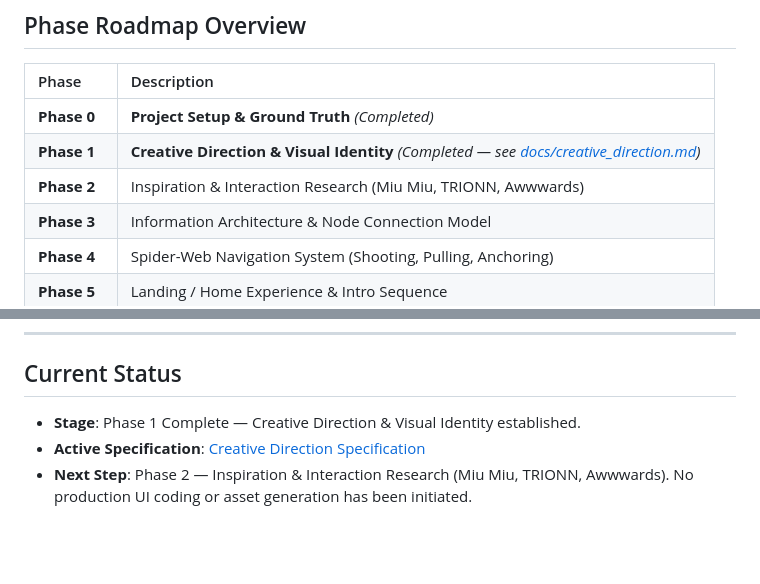
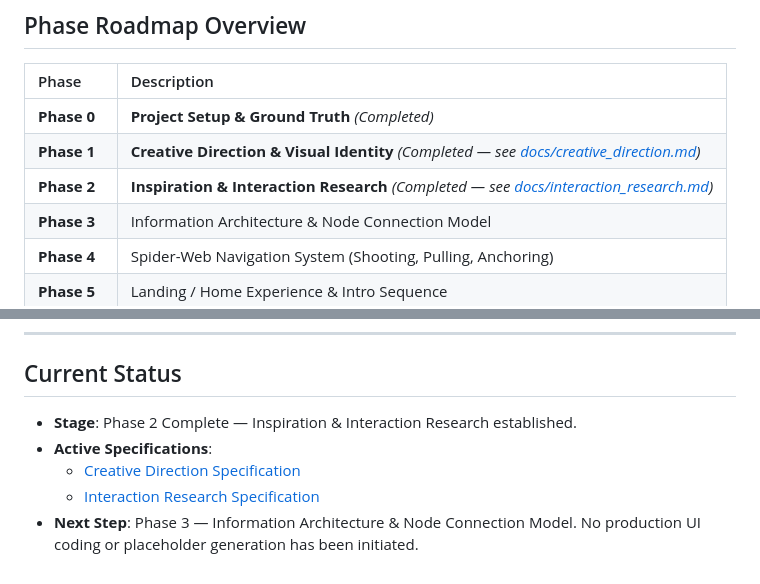
Before and after one commit to KevinLegend13/Kevin-Portfolio, a Markdown page: README.md, 2 parts joined by grey strips. Drawn GitHub-style; blank space fills up the shorter version.

Commit message:
docs: define interaction research

```diff
--- a/README.md
+++ b/README.md
@@ -42,7 +42,7 @@ Rather than treating Spider-Man motifs as static decorative illustrations or a g
 | :--- | :--- |
 | **Phase 0** | **Project Setup & Ground Truth** *(Completed)* |
 | **Phase 1** | **Creative Direction & Visual Identity** *(Completed — see [docs/creative_direction.md](./docs/creative_direction.md))* |
-| **Phase 2** | Inspiration & Interaction Research (Miu Miu, TRIONN, Awwwards) |
+| **Phase 2** | **Inspiration & Interaction Research** *(Completed — see [docs/interaction_research.md](./docs/interaction_research.md))* |
 | **Phase 3** | Information Architecture & Node Connection Model |
 | **Phase 4** | Spider-Web Navigation System (Shooting, Pulling, Anchoring) |
 | **Phase 5** | Landing / Home Experience & Intro Sequence |
@@ -62,6 +62,8 @@ Rather than treating Spider-Man motifs as static decorative illustrations or a g
 ---
 
 ## Current Status
-- **Stage**: Phase 1 Complete — Creative Direction & Visual Identity established.
-- **Active Specification**: [Creative Direction Specification](./docs/creative_direction.md)
-- **Next Step**: Phase 2 — Inspiration & Interaction Research (Miu Miu, TRIONN, Awwwards). No production UI coding or asset generation has been initiated.
+- **Stage**: Phase 2 Complete — Inspiration & Interaction Research established.
+- **Active Specifications**:
+  - [Creative Direction Specification](./docs/creative_direction.md)
+  - [Interaction Research Specification](./docs/interaction_research.md)
+- **Next Step**: Phase 3 — Information Architecture & Node Connection Model. No production UI coding or placeholder generation has been initiated.
```
Also changed, not shown: docs/interaction_research.md (added, +221 -0 lines).
